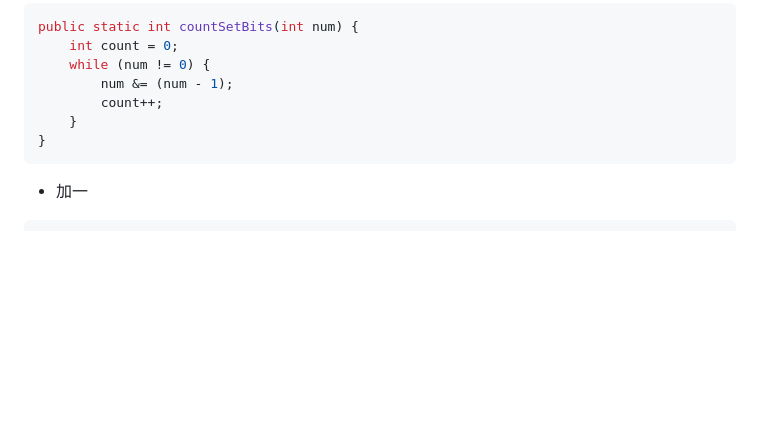
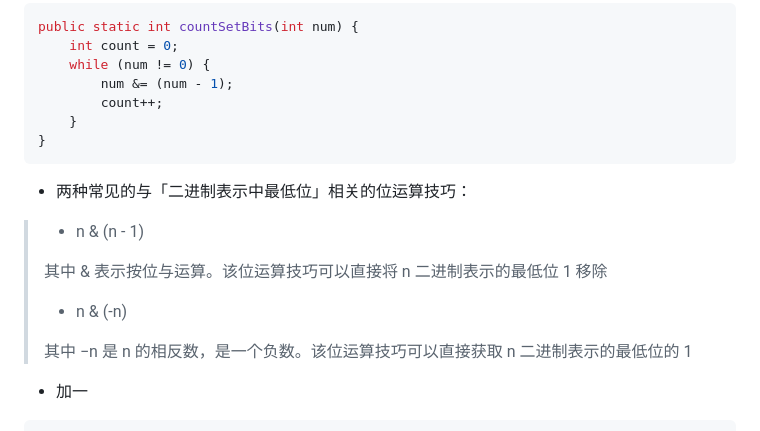
Before and after one commit to lyn-xb/Java-Study, a Markdown page: cs61b/Bitwise Operation.md, the part around the change. GitHub-like rendering; blank space fills up the shorter version.

Commit message:
finish bit operation

````diff
--- a/cs61b/Bitwise Operation.md
+++ b/cs61b/Bitwise Operation.md
@@ -121,6 +121,16 @@ public static int countSetBits(int num) {
 }
 ```
 
++ 两种常见的与「二进制表示中最低位」相关的位运算技巧：
+
+> + n & (n - 1)
+>
+> 其中 & 表示按位与运算。该位运算技巧可以直接将 n 二进制表示的最低位 1 移除
+>
+> + n & (-n)
+>
+> 其中 −n 是 n 的相反数，是一个负数。该位运算技巧可以直接获取 n 二进制表示的最低位的 1
+
 + 加一
 
 ```java
````
